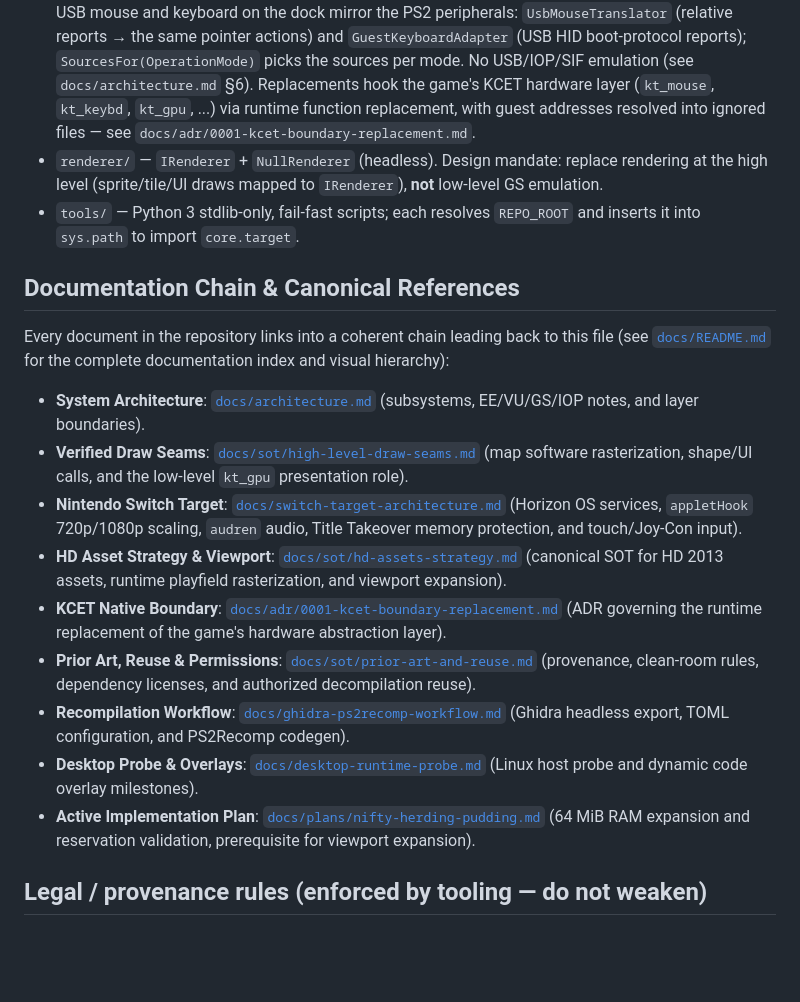
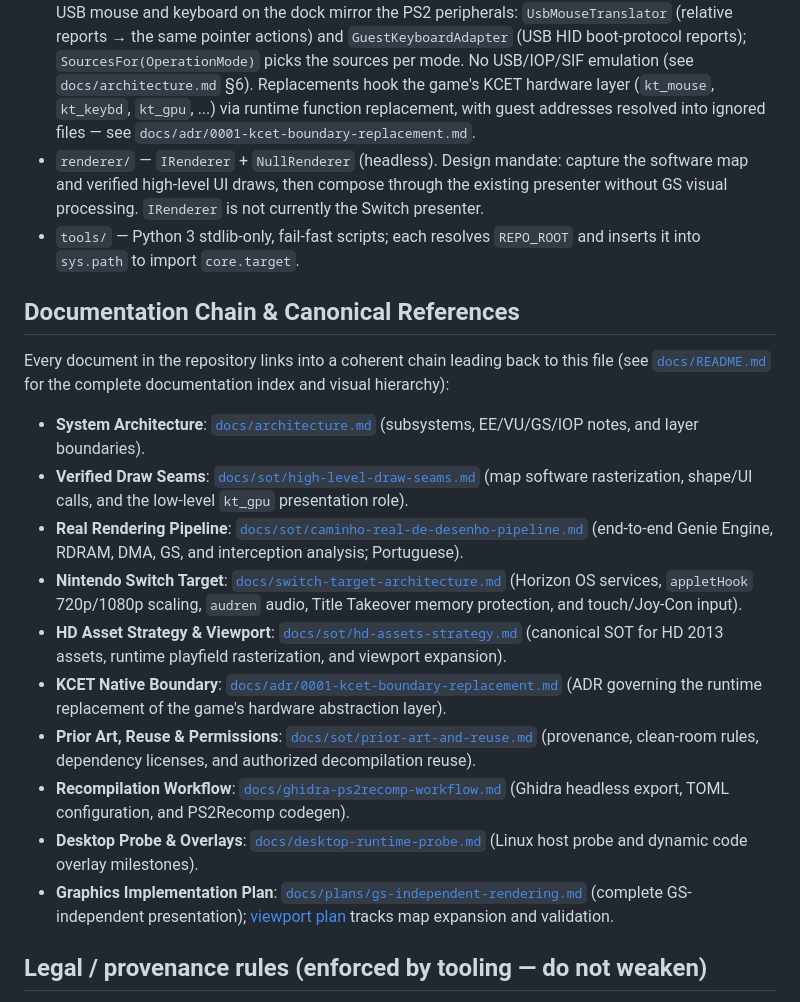
Before and after one commit to samuelcaldas/aoe2-ps2-recomp, a Markdown page: CLAUDE.md, the part around the change. GitHub-like rendering; blank space fills up the shorter version.

Commit message:
fix(renderer): update design mandate for high-level UI draws and software map capture

```diff
--- a/CLAUDE.md
+++ b/CLAUDE.md
@@ -117,7 +117,7 @@ Layers (C++ namespaces `aoe2::<layer>`, headers under `<layer>/include/aoe2/<lay
 - `runtime/` — `GuestMemory` (64 MiB EE RAM) and the abstract `PlatformServices` (logging, clock).
 - `platform/desktop/` — concrete `PlatformServices` + `ActionRecorderInputSink`; `src/main.cpp` is the `aoe2_smoke_test` ctest executable. `platform/switch/` and `platform/android/` contain target integration.
 - `input/` — platform-neutral `ActionType`/`ActionEvent`/`InputSink`. The PS2 game supports a USB mouse; on Switch handheld it is replaced by the touchscreen: `TouchGestureTranslator` (+ `SurfaceMapping`, host → 640x448 guest logical pixels) turns touches into pointer actions, and `GuestMouseAdapter` folds them into the per-frame mouse state the recompiled game polls. Docked, a USB mouse and keyboard on the dock mirror the PS2 peripherals: `UsbMouseTranslator` (relative reports → the same pointer actions) and `GuestKeyboardAdapter` (USB HID boot-protocol reports); `SourcesFor(OperationMode)` picks the sources per mode. No USB/IOP/SIF emulation (see `docs/architecture.md` §6). Replacements hook the game's KCET hardware layer (`kt_mouse`, `kt_keybd`, `kt_gpu`, ...) via runtime function replacement, with guest addresses resolved into ignored files — see `docs/adr/0001-kcet-boundary-replacement.md`.
-- `renderer/` — `IRenderer` + `NullRenderer` (headless). Design mandate: replace rendering at the high level (sprite/tile/UI draws mapped to `IRenderer`), **not** low-level GS emulation.
+- `renderer/` — `IRenderer` + `NullRenderer` (headless). Design mandate: capture the software map and verified high-level UI draws, then compose through the existing presenter without GS visual processing. `IRenderer` is not currently the Switch presenter.
 - `tools/` — Python 3 stdlib-only, fail-fast scripts; each resolves `REPO_ROOT` and inserts it into `sys.path` to import `core.target`.
 
 ## Documentation Chain & Canonical References
@@ -126,13 +126,14 @@ Every document in the repository links into a coherent chain leading back to thi
 
 - **System Architecture**: [`docs/architecture.md`](docs/architecture.md) (subsystems, EE/VU/GS/IOP notes, and layer boundaries).
 - **Verified Draw Seams**: [`docs/sot/high-level-draw-seams.md`](docs/sot/high-level-draw-seams.md) (map software rasterization, shape/UI calls, and the low-level `kt_gpu` presentation role).
+- **Real Rendering Pipeline**: [`docs/sot/caminho-real-de-desenho-pipeline.md`](docs/sot/caminho-real-de-desenho-pipeline.md) (end-to-end Genie Engine, RDRAM, DMA, GS, and interception analysis; Portuguese).
 - **Nintendo Switch Target**: [`docs/switch-target-architecture.md`](docs/switch-target-architecture.md) (Horizon OS services, `appletHook` 720p/1080p scaling, `audren` audio, Title Takeover memory protection, and touch/Joy-Con input).
 - **HD Asset Strategy & Viewport**: [`docs/sot/hd-assets-strategy.md`](docs/sot/hd-assets-strategy.md) (canonical SOT for HD 2013 assets, runtime playfield rasterization, and viewport expansion).
 - **KCET Native Boundary**: [`docs/adr/0001-kcet-boundary-replacement.md`](docs/adr/0001-kcet-boundary-replacement.md) (ADR governing the runtime replacement of the game's hardware abstraction layer).
 - **Prior Art, Reuse & Permissions**: [`docs/sot/prior-art-and-reuse.md`](docs/sot/prior-art-and-reuse.md) (provenance, clean-room rules, dependency licenses, and authorized decompilation reuse).
 - **Recompilation Workflow**: [`docs/ghidra-ps2recomp-workflow.md`](docs/ghidra-ps2recomp-workflow.md) (Ghidra headless export, TOML configuration, and PS2Recomp codegen).
 - **Desktop Probe & Overlays**: [`docs/desktop-runtime-probe.md`](docs/desktop-runtime-probe.md) (Linux host probe and dynamic code overlay milestones).
-- **Active Implementation Plan**: [`docs/plans/nifty-herding-pudding.md`](docs/plans/nifty-herding-pudding.md) (64 MiB RAM expansion and reservation validation, prerequisite for viewport expansion).
+- **Graphics Implementation Plan**: [`docs/plans/gs-independent-rendering.md`](docs/plans/gs-independent-rendering.md) (complete GS-independent presentation); [viewport plan](docs/plans/expanded-viewport-native-implementation.md) tracks map expansion and validation.
 
 ## Legal / provenance rules (enforced by tooling — do not weaken)
 
```
